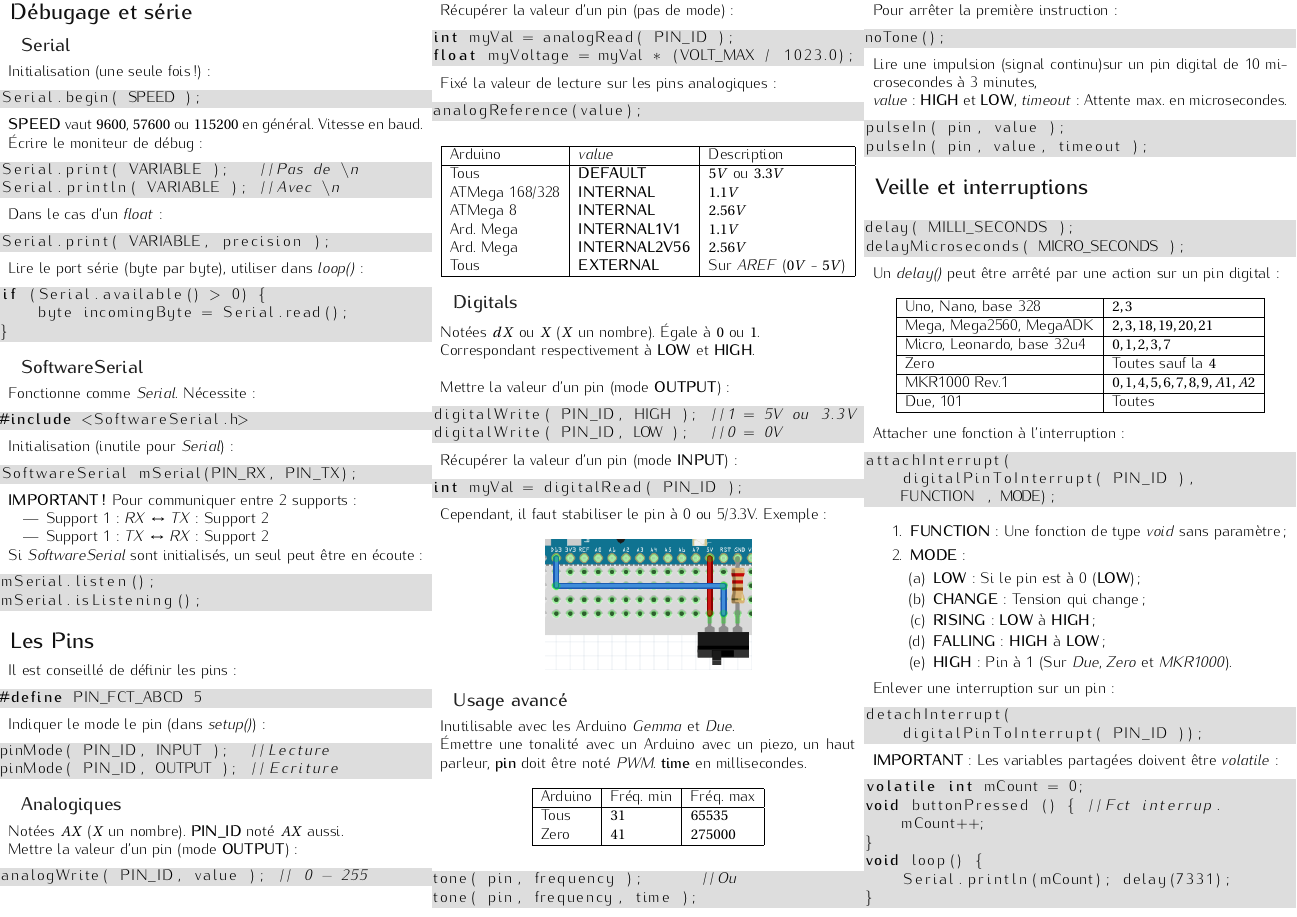
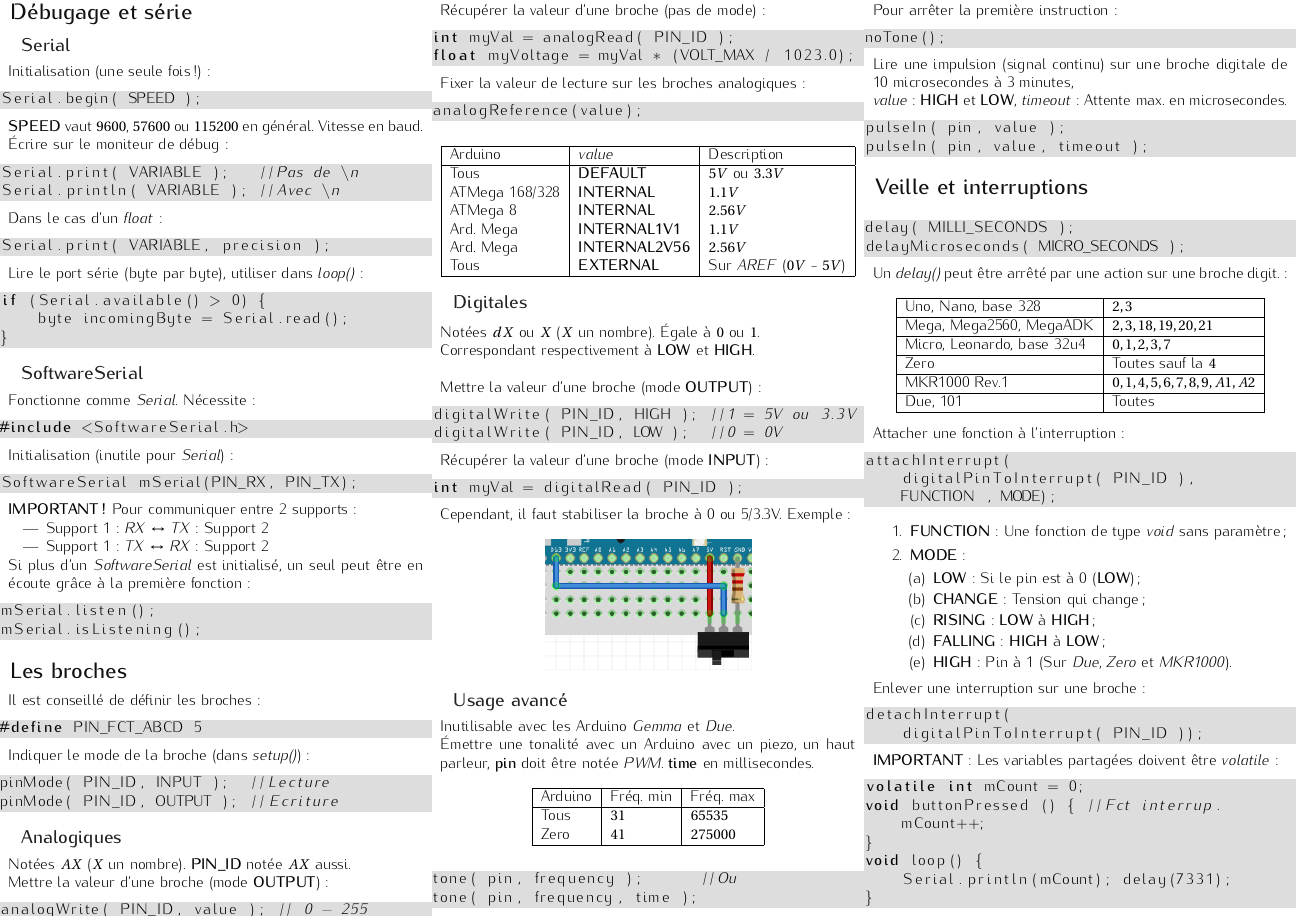
Before and after one commit to Servuc/jaizappe, a LaTeX document (arduino.tex): part of page 2 of 2, cut so that both start at the same text. Compiled offline with pdfLaTeX.

Commit message:
Review some disposition and grammar

```diff
--- a/arduino.tex
+++ b/arduino.tex
@@ -85,7 +85,7 @@
             \end{lstlisting}
             \bmar
                 \textbf{SPEED} vaut $9600$, $57600$ ou $115200$ en général. Vitesse en baud.\\
-                Écrire le moniteur de débug :
+                Écrire sur le moniteur de débug :
             \emar
 
             \begin{lstlisting}[language=C]
@@ -130,23 +130,23 @@
                 \item Support 1 : \textit{TX} $\leftrightarrow$ \textit{RX} : Support 2
             \end{itemize}
             \bmar
-                Si \textit{SoftwareSerial} sont initialisés, un seul peut être en écoute :
+                Si plus d'un \textit{SoftwareSerial} est initialisé, un seul peut être en écoute grâce à la première fonction :
             \emar
             \begin{lstlisting}[language=C]
 mSerial.listen();
 mSerial.isListening();
             \end{lstlisting}
 
-    \section{Les Pins}
+    \section{Les broches}
         \bmar
-            Il est conseillé de définir les pins :
+            Il est conseillé de définir les broches :
         \emar
         \begin{lstlisting}[language=C]
 #define PIN_FCT_ABCD 5
         \end{lstlisting}
 
         \bmar
-            Indiquer le mode le pin (dans \textit{setup()}):
+            Indiquer le mode de la broche (dans \textit{setup()}):
         \emar
 
         \begin{lstlisting}[language=C]
@@ -156,8 +156,8 @@
 
         \subsection{Analogiques}
             \bmar
-                Notées $AX$ ($X$ un nombre). \textbf{PIN\_ID} noté $AX$ aussi.\\
-                Mettre la valeur d'un pin (mode \textbf{OUTPUT}) :
+                Notées $AX$ ($X$ un nombre). \textbf{PIN\_ID} notée $AX$ aussi.\\
+                Mettre la valeur d'une broche (mode \textbf{OUTPUT}) :
             \emar
 
             \begin{lstlisting}[language=C]
@@ -165,7 +165,7 @@
             \end{lstlisting}
             \vspace{0.5cm}
             \bmar
-                Récupérer la valeur d'un pin (pas de mode):
+                Récupérer la valeur d'une broche (pas de mode):
             \emar
 
             \begin{lstlisting}[language=C]
@@ -174,7 +174,7 @@
             \end{lstlisting}
 
             \bmar
-                Fixé la valeur de lecture sur les pins analogiques :
+                Fixer la valeur de lecture sur les broches analogiques :
             \emar
 
             \begin{lstlisting}[language=C]
@@ -195,13 +195,13 @@
                 \end{tabular}
             \end{center}
 
-        \subsection{Digitals}
+        \subsection{Digitales}
 
             \bmar
                 Notées $dX$ ou $X$ ($X$ un nombre). Égale à $0$ ou $1$.\\
                 Correspondant respectivement à \textbf{LOW} et \textbf{HIGH}.\\
 
-                Mettre la valeur d'un pin (mode \textbf{OUTPUT}) :
+                Mettre la valeur d'une broche (mode \textbf{OUTPUT}) :
             \emar
 
             \begin{lstlisting}[language=C]
@@ -210,7 +210,7 @@
             \end{lstlisting}
 
             \bmar
-                Récupérer la valeur d'un pin (mode \textbf{INPUT}) :
+                Récupérer la valeur d'une broche (mode \textbf{INPUT}) :
             \emar
 
             \begin{lstlisting}[language=C]
@@ -218,7 +218,7 @@
             \end{lstlisting}
 
             \bmar
-                Cependant, il faut stabiliser le pin à 0 ou 5/3.3V. Exemple :
+                Cependant, il faut stabiliser la broche à 0 ou 5/3.3V. Exemple :
             \emar
 
             \begin{center}
@@ -230,7 +230,7 @@
             \bmar
                 Inutilisable avec les Arduino \textit{Gemma} et \textit{Due}.\\
                 Émettre une tonalité avec un Arduino avec un piezo, un haut parleur,
-                \textbf{pin} doit être noté \textit{PWM}. \textbf{time} en millisecondes.
+                \textbf{pin} doit être notée \textit{PWM}. \textbf{time} en millisecondes.
             \emar
 
             \begin{center}
@@ -257,7 +257,7 @@
 
 
             \bmar
-                Lire une impulsion (signal continu)sur un pin digital de 10 microsecondes à 3 minutes,\\
+                Lire une impulsion (signal continu) sur une broche digitale de 10 microsecondes à 3 minutes,\\
                 \textit{value} : \textbf{HIGH} et \textbf{LOW}, \textit{timeout} : Attente max. en microsecondes.
             \emar
             \begin{lstlisting}[language=C]
@@ -271,7 +271,7 @@
 delayMicroseconds( MICRO_SECONDS );
         \end{lstlisting}
         \bmar
-            Un \textit{delay()} peut être arrêté par une action sur un pin digital :
+            Un \textit{delay()} peut être arrêté par une action sur une broche digit. :
         \emar
 
         \begin{center}
@@ -314,7 +314,7 @@
         \end{enumerate}
 
         \bmar
-            Enlever une interruption sur un pin :
+            Enlever une interruption sur une broche :
         \emar
         \begin{lstlisting}[language=C]
 detachInterrupt(
```
Also changed, not shown: arduino.pdf, arduino.tex (33 more changed lines).
